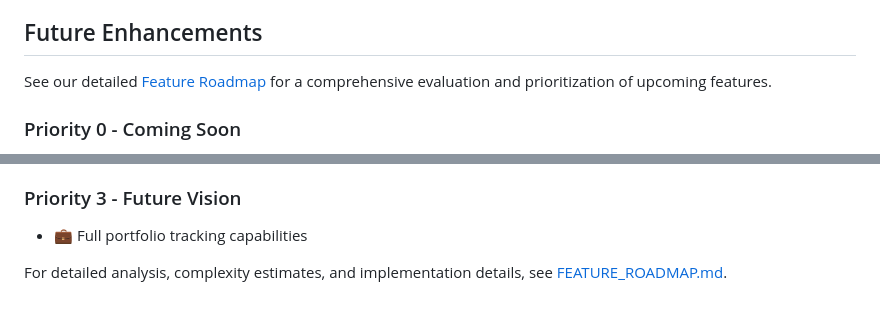
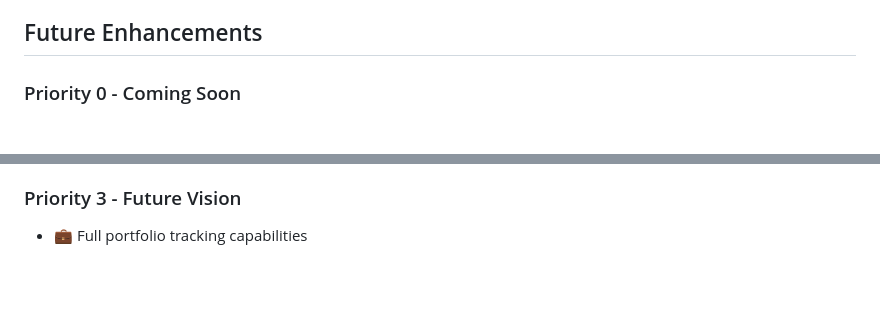
Before and after one commit to TzoharLary/StockScreener, a Markdown page: README.md, 2 parts joined by grey strips. GitHub-like rendering; blank space fills up the shorter version.

Commit message:
Remove references to deleted FEATURE_ROADMAP.md from README
Co-authored-by: TzoharLary <157801842+TzoharLary@users.noreply.github.com>

```diff
--- a/README.md
+++ b/README.md
@@ -252,8 +252,6 @@ This modular design provides:
 
 ## Future Enhancements
 
-See our detailed [Feature Roadmap](FEATURE_ROADMAP.md) for a comprehensive evaluation and prioritization of upcoming features.
-
 ### Priority 0 - Coming Soon
 - 💾 Save/load custom screening profiles
 - 📊 Export filtered results to CSV/Excel
@@ -269,5 +267,3 @@ See our detailed [Feature Roadmap](FEATURE_ROADMAP.md) for a comprehensive evalu
 
 ### Priority 3 - Future Vision
 - 💼 Full portfolio tracking capabilities
-
-For detailed analysis, complexity estimates, and implementation details, see [FEATURE_ROADMAP.md](FEATURE_ROADMAP.md).
```
